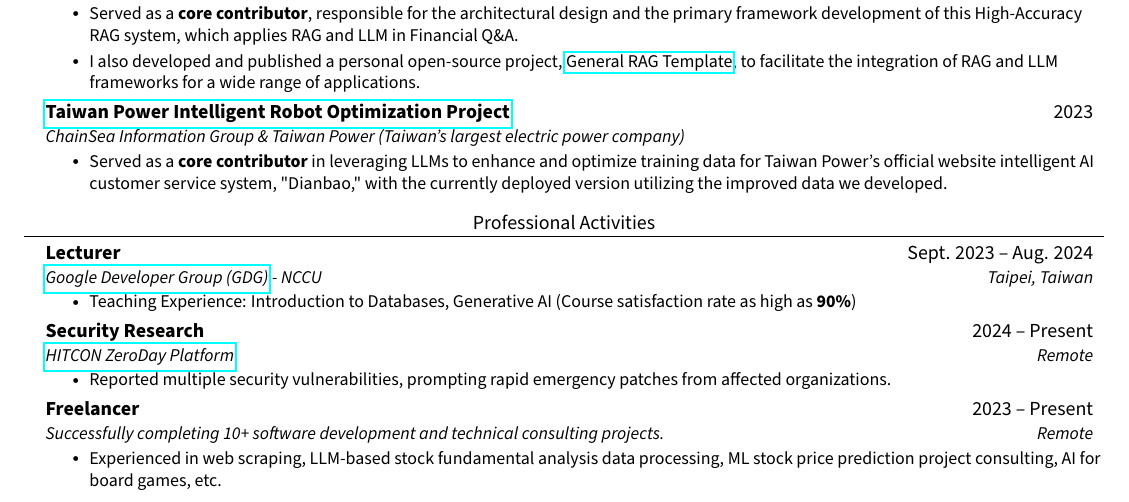
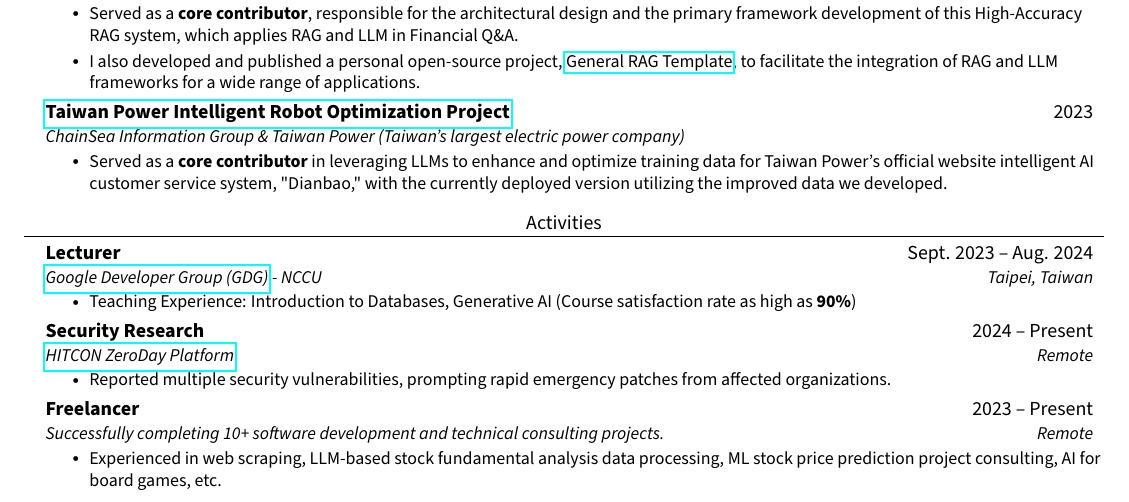
Before and after one commit to JustinHsu1019/JustinHsu1019.github.io, a LaTeX CV (cv/main.tex): part of page 2 of 2, cut so that both start at the same text. Compiled offline with pdfLaTeX.

Commit message:
update cv

```diff
--- a/cv/main.tex
+++ b/cv/main.tex
@@ -236,8 +236,8 @@ Information Retrieval; Natural Language Processing; Large Language Models; Machi
       \resumeItemListEnd
   \resumeSubHeadingListEnd
 
-%-----------PROFESSIONAL ACTIVITIES-----------
-\section{Professional Activities}
+%-----------ACTIVITIES-----------
+\section{Activities}
   \resumeSubHeadingListStart
     \resumeSubheading
     {Lecturer}{Sept. 2023 -- Aug. 2024}
```
Also changed, not shown: cv/CV.pdf.
